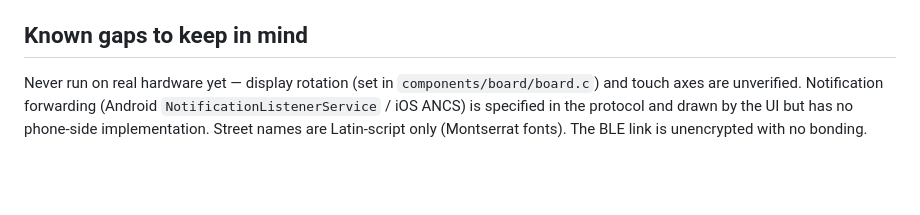
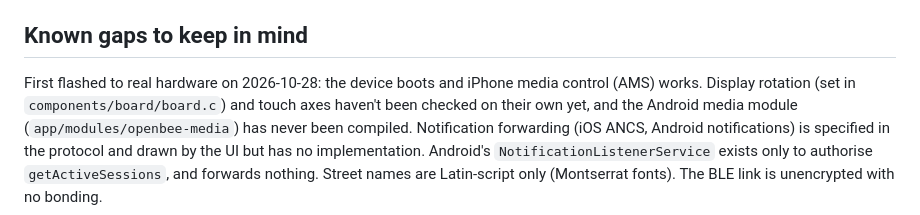
Before and after one commit to debajyotisarkarhome/openbee, a Markdown page: CLAUDE.md, the part around the change. GitHub-like rendering; blank space fills up the shorter version.

Commit message:
Docs: CLAUDE.md known gaps after first hardware run
Co-Authored-By: Claude Opus 5.5 <noreply@anthropic.com>

```diff
--- a/CLAUDE.md
+++ b/CLAUDE.md
@@ -153,7 +153,10 @@ or `CONFIG_OPENBEE_DEMO_MODE`) runs standalone with no phone.
 
 ## Known gaps to keep in mind
 
-Never run on real hardware yet — display rotation (set in `components/board/board.c`) and touch axes
-are unverified. Notification forwarding (Android `NotificationListenerService` / iOS ANCS) is
-specified in the protocol and drawn by the UI but has no phone-side implementation. Street names are
+First flashed to real hardware on 2026-10-28: the device boots and iPhone media control (AMS) works.
+Display rotation (set in `components/board/board.c`) and touch axes haven't been checked on their own
+yet, and the Android media module (`app/modules/openbee-media`) has never been compiled. Notification
+forwarding (iOS ANCS, Android notifications) is specified in the protocol and drawn by the UI but has
+no implementation. Android's `NotificationListenerService` exists only to authorise
+`getActiveSessions`, and forwards nothing. Street names are
 Latin-script only (Montserrat fonts). The BLE link is unencrypted with no bonding.
```
